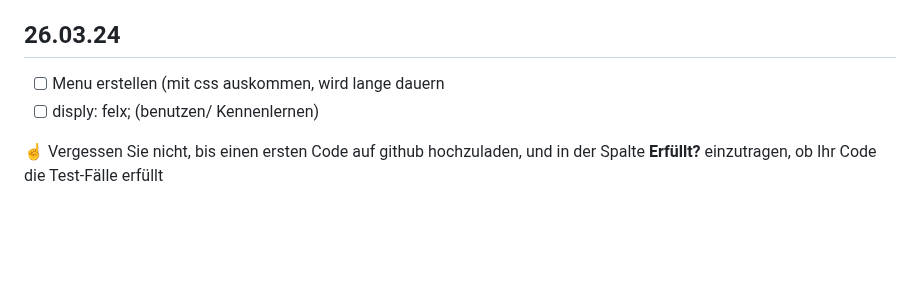
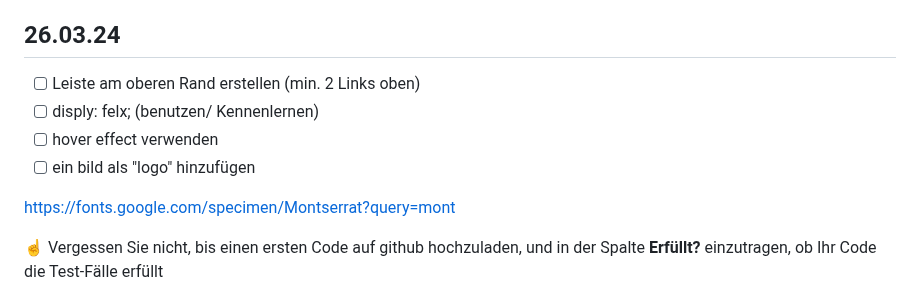
Before and after one commit to RobinTea/Lern-Periode-4, a Markdown page: readme.md, the part around the change. GitHub-like rendering; blank space fills up the shorter version.

```diff
--- a/readme.md
+++ b/readme.md
@@ -77,8 +77,12 @@ Liste von Links im Ordner 19.03.24
 
 ## 26.03.24
 
-- [ ] Menu erstellen (mit css auskommen, wird lange dauern
+- [ ] Leiste am oberen Rand erstellen (min. 2 Links oben)
 - [ ] disply: felx; (benutzen/ Kennenlernen)
+- [ ] hover effect verwenden
+- [ ] ein bild als "logo" hinzufügen
+
+https://fonts.google.com/specimen/Montserrat?query=mont
 
 ☝️ Vergessen Sie nicht, bis einen ersten Code auf github hochzuladen, und in der Spalte **Erfüllt?** einzutragen, ob Ihr Code die Test-Fälle erfüllt
 
```
